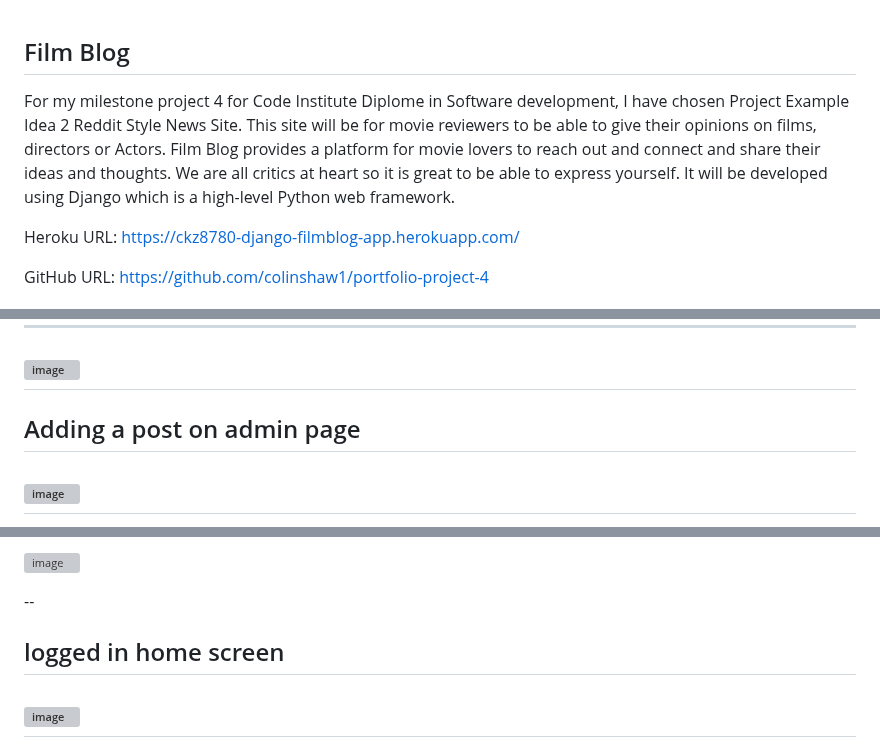
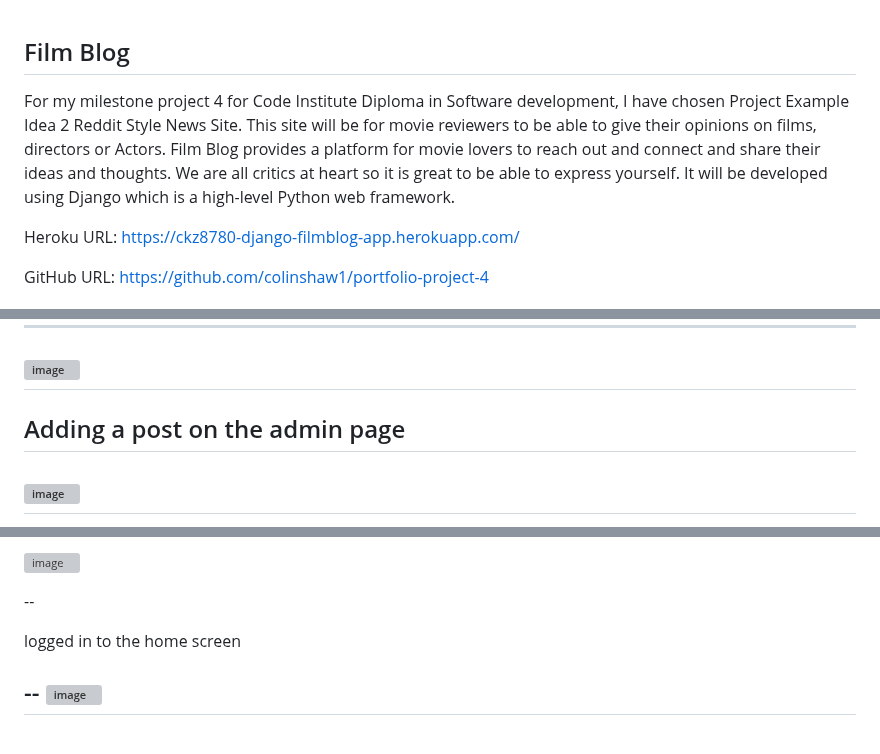
Before and after one commit to colinshaw1/portfolio-project-4, a Markdown page: README.md, 3 parts joined by grey strips. Rendered like a GitHub page; grey boxes are pictures that could not be loaded.

```diff
--- a/README.md
+++ b/README.md
@@ -1,6 +1,6 @@
 Film Blog
 --
-For my milestone project 4 for Code Institute Diplome in Software development, I have chosen Project Example Idea 2 Reddit Style News Site. This site will be for movie reviewers to be able to give their opinions on films, directors or Actors. Film Blog provides a platform for movie lovers to reach out and connect and share their ideas and thoughts. We are all critics at heart so it is great to be able to express yourself. It will be developed using Django which is a high-level Python web framework.
+For my milestone project 4 for Code Institute Diploma in Software development, I have chosen Project Example Idea 2 Reddit Style News Site. This site will be for movie reviewers to be able to give their opinions on films, directors or Actors. Film Blog provides a platform for movie lovers to reach out and connect and share their ideas and thoughts. We are all critics at heart so it is great to be able to express yourself. It will be developed using Django which is a high-level Python web framework.
 
 Heroku URL: https://ckz8780-django-filmblog-app.herokuapp.com/
 
@@ -41,7 +41,7 @@ CRSF verification would not work this was the most challenging part of the proje
 ![image](https://user-images.githubusercontent.com/56481190/189748440-30672517-407b-4879-b8f9-031eb702f059.png)
 ----
 
-Adding a post on admin page
+Adding a post on the admin page
 -----
 ![image](https://user-images.githubusercontent.com/56481190/189750006-121d830a-a014-4a10-943f-3de5badc1e53.png)
 --
@@ -62,7 +62,8 @@ Home screen
 
 --
 
-logged in home screen
+logged in to the home screen
+
 --
 ![image](https://user-images.githubusercontent.com/56481190/221404426-a8b25d39-5724-4793-a5b9-8692985dbdb7.png)
 --
```
Also changed, not shown: other parts of README.md (+34 -28 lines).
